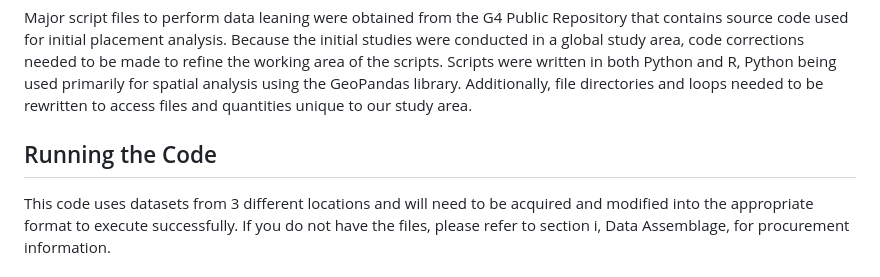
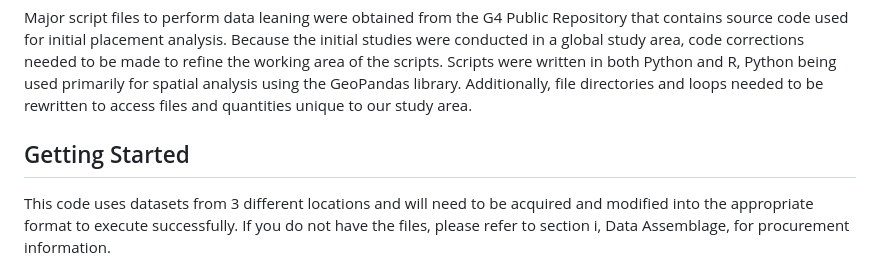
Before and after one commit to AppliedHydro/Gage-Bias-, a Markdown page: README.md, the part around the change. Drawn GitHub-style.

```diff
--- a/README.md
+++ b/README.md
@@ -43,7 +43,7 @@ The source material for our gage locations is from the [Streamflow Catalog](http
 ### ii) Code Edits
 Major script files to perform data leaning were obtained from the G4 Public Repository that contains source code used for initial placement analysis. Because the initial studies were conducted in a global study area, code corrections needed to be made to refine the working area of the scripts. Scripts were written in both Python and R, Python being used primarily for spatial analysis using the GeoPandas library. Additionally, file directories and loops needed to be rewritten to access files and quantities unique to our study area.
 
-## Running the Code
+## Getting Started
 This code uses datasets from 3 different locations and will need to be acquired and modified into the appropriate format to execute successfully. If you do not have the files, please refer to section i, Data Assemblage, for procurement information.
 
 ### Step 1. Gathering your Gage Dataset
```
